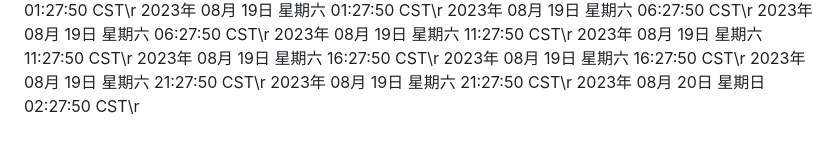
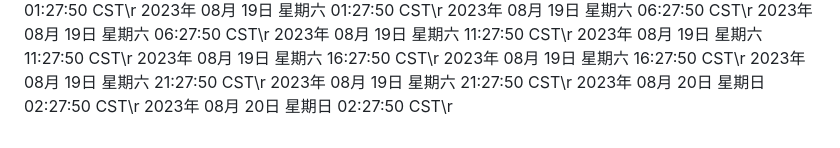
Before and after one commit to ashen-23/ashen_boring, a Markdown page: README.md, the part around the change. Drawn GitHub-style.

Commit message:
2023年 08月 20日 星期日 02:27:50 CST

```diff
--- a/README.md
+++ b/README.md
@@ -878,3 +878,4 @@ nohup python3 github.py >log.txt 2>&1 &
 2023年 08月 19日 星期六 21:27:50 CST\r
 2023年 08月 19日 星期六 21:27:50 CST\r
 2023年 08月 20日 星期日 02:27:50 CST\r
+2023年 08月 20日 星期日 02:27:50 CST\r
```
